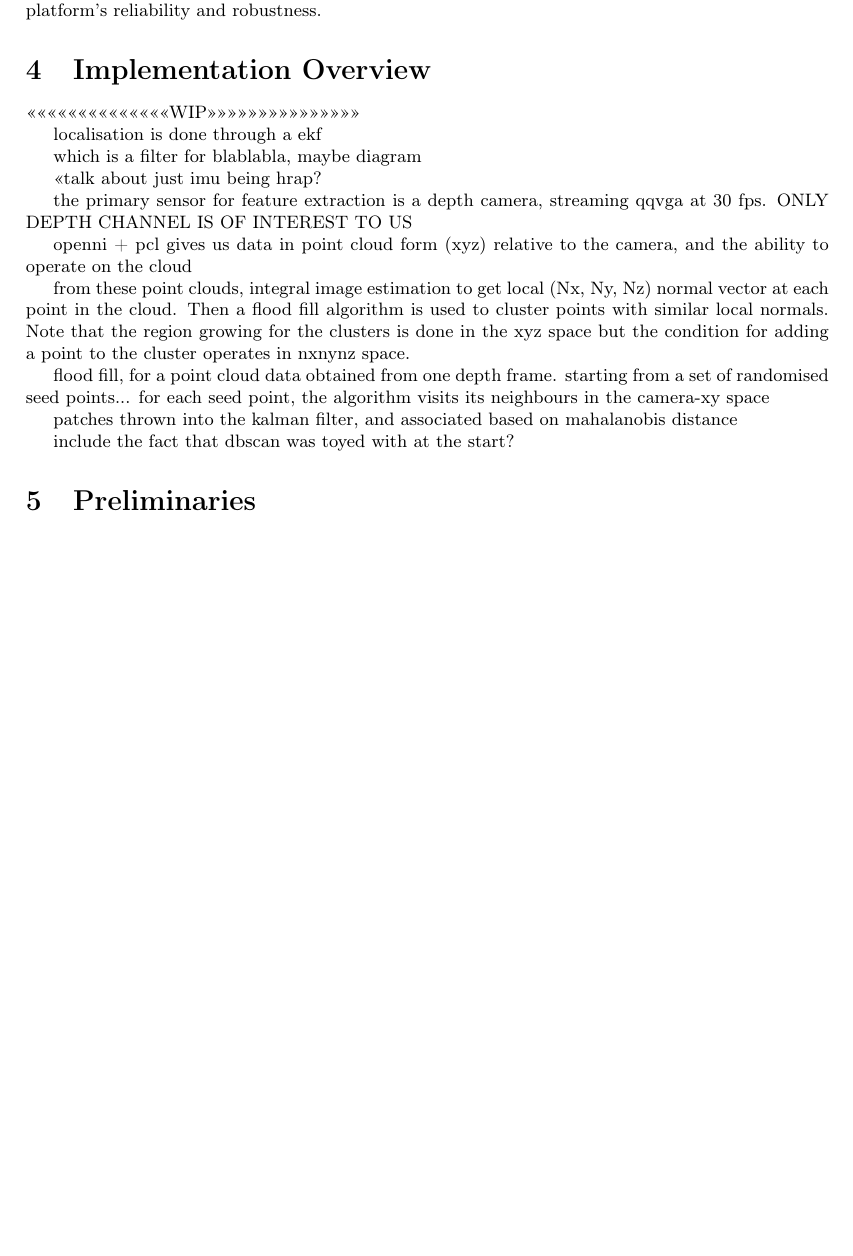
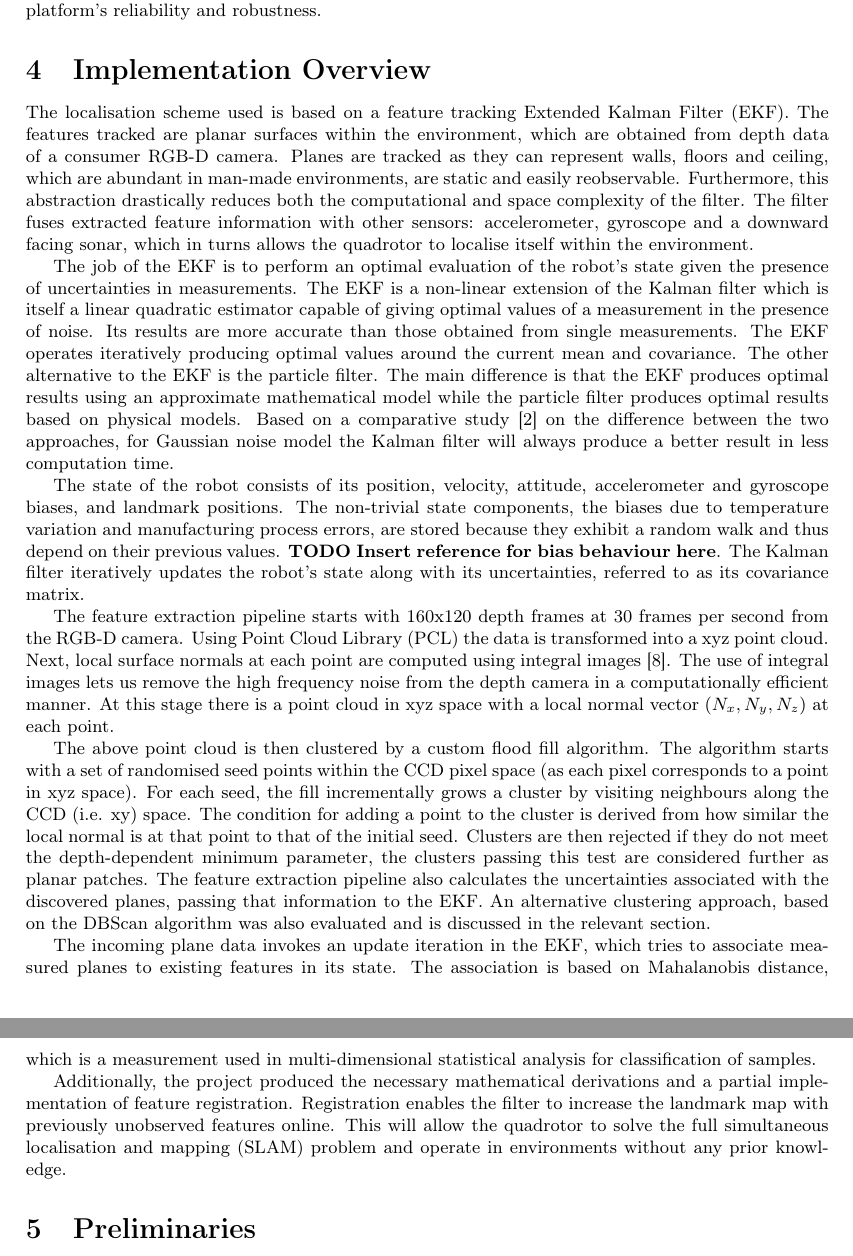
Before and after one commit to proftom/QuadCopter, a LaTeX document (report/Report.tex): part of page 5 of 25 before the commit and two parts of pages 5 and 6 of 25 after it, the two joined at a grey line, cut so that both start at the same text, the shorter picture padded with empty space. Compiled offline with pdfLaTeX.

Commit message:
Report: v1 of implementation overview. Probably will grow ffurther by a third of a page

```diff
--- a/report/Report.tex
+++ b/report/Report.tex
@@ -199,26 +199,7 @@ The aircraft configuration of choice is a quadcopter, due to its ability to navi
 \section{Implementation Overview}
 \label{sub:implementation_overview}
 
-<<<<<<<<<<<<<<<<<<<<<<<<<<<<WIP>>>>>>>>>>>>>>>>>>>>>>>>>>>>>>
-
-%todo
-localisation is done through a ekf
-
-which is a filter for blablabla, maybe diagram
-
-<<talk about just imu being hrap?
-
-the primary sensor for feature extraction is a depth camera, streaming qqvga at 30 fps. ONLY DEPTH CHANNEL IS OF INTEREST TO US
-
-openni + pcl gives us data in point cloud form (xyz) relative to the camera, and the ability to operate on the cloud
-
-from these point clouds, integral image estimation to get local (Nx, Ny, Nz) normal vector at each point in the cloud. Then a flood fill algorithm is used to cluster points with similar local normals. Note that the region growing for the clusters is done in the xyz space but the condition for adding a point to the cluster operates in nxnynz space.
-
-flood fill, for a point cloud data obtained from one depth frame. starting from a set of randomised seed points... for each seed point, the algorithm visits its neighbours in the camera-xy space
-
-patches thrown into the kalman filter, and associated based on mahalanobis distance
-
-include the fact that dbscan was toyed with at the start?
+%todo!!!: the below is not too bad, include it somewhere?
 
 % Our state estimator involves a moving agent such as a quadcopter which deploys one sensor to gather information about its surroundings. This is called an exteroceptive sensor and in our case, we use a depth camera. We also incorporate extra sensors to measure the agent's own movement. These are called preprioceptive sensors and we used an accelerometer and a gyroscope. The state evaluation process involves the following steps:
 
@@ -232,26 +213,22 @@ include the fact that dbscan was toyed with at the start?
 
 % The tasks can be group into two main categories feature extraction and extended Kalman filter implementation.
 
-% \subsection{Feature Extraction}
-% The agent needs to properly observe its environment in order to be able to have some information of its relationship within the environment. First, we must chose a suitable sensor for our implementation taking into account the type of feature we want to extract. We chose to use a visual sensor/camera with depth information called the Xtion Pro as it is more more accurate and less prone to interference than using sound to observe the agent's environment. The camera essentially collects raw depth map data of 640 by 480 pixels at 30 frames per second. This is a huge amount of data to process especially in an embedded environment with limited resources. Moreover, the data in its raw form doesn't give much information in and off itself as it is only pixels with their depth information.
+The localisation scheme used is based on a feature tracking Extended Kalman Filter (EKF). The features tracked are planar surfaces within the environment, which are obtained from depth data of a consumer RGB-D camera. Planes are tracked as they can represent walls, floors and ceiling, which are abundant in man-made environments, are static and easily reobservable. Furthermore, this abstraction drastically reduces both the computational and space complexity of the filter. The filter fuses extracted feature information with other sensors: accelerometer, gyroscope and a downward facing sonar, which in turns allows the quadrotor to localise itself within the environment.
 
-% We use the PCL which is open source and is dedicated to processing such information from our xtion pro depth camera in order to perform a robust feature extraction process. With the PCL, we can extract feature of the indoor environment from the raw data of our camera. In selecting suitable features, we need them to be easily re-observable. With the assumption that our indoor environment is mostly cubic in nature, we decided to track walls, floors and ceilings as these are easily re-observable. Also, we can essentially represent a large wall as a plane and this requires minimal storage space as opposed to the millions of pixel data. This abstraction reduces considerably both computation and space complexity needed. The trade-off is .....
-% To extract planes, we employed the popular and much referenced DBScan to cluster points in 3D in order to obtain the regression plane normal and distance information of the points. An alternative is to use the RANSAC. There isn't however an upper bound time limit on the RANSAC algorithm while DBScan completes in $O(n^{2})$ time. In an embedded real-time environment with time constraints, an unbounded-time operation is not optimal. The planes produced are then sent to the extended Kalman filter for state evaluation.
+The job of the EKF is to perform an optimal evaluation of the robot's state given the presence of uncertainties in measurements. The EKF is a non-linear extension of the Kalman filter which is itself a linear quadratic estimator capable of giving optimal values of a measurement in the presence of noise. Its results are more accurate than those obtained from single measurements. The EKF operates iteratively producing optimal values around the current mean and covariance. The other alternative to the EKF is the particle filter. The main difference is that the EKF produces optimal results using an approximate mathematical model while the particle filter produces optimal results based on physical models.
+Based on a comparative study \cite{CompareFilters} on the difference between the two approaches, for Gaussian noise model the Kalman filter will always produce a better result in less computation time.
 
-% \subsection{Extended Kalman Filter}
-% The job of the EKF is to perform an optimal evaluation of the robot's state given the presence of uncertainties in measurements. The EKF is a non-linear extension of the Kalman filter which is itself a linear quadratic estimator capable of giving optimal values of a measurement in the presence of noise. Its results are more accurate than those obtained from single measurements. The EKF operates iteratively producing optimal values around the current mean and covariance. The other alternative to the EKF is the particle filter. The main difference is that the EKF produces optimal results using an approximate mathematical model while the particle filter produces optimal results based on physical models.
-% \cite{CompareFilters}Based on a comparative study on the difference between the two approached, for Gaussian noise model the Kalman filter will always produce a better result in less computation time.
+The state of the robot consists of its position, velocity, attitude, accelerometer and gyroscope biases, and landmark positions. The non-trivial state components, the biases due to temperature variation and manufacturing process errors, are stored because they exhibit a random walk and thus depend on their previous values. \textbf{TODO Insert reference for bias behaviour here}. The Kalman filter iteratively updates the robot's state along with its uncertainties, referred to as its covariance matrix.
 
-% The state of the robot consists of its position, velocity, attitude, accelerometer and gyroscope biases, and landmark positions. The non-trivial state components, the biases due to temperature variation and manufacturing process errors, are stored because they exhibit a random walk and thus depend on their previous values. \textbf{Insert reference for bias behaviour here}. The Kalman filter iteratively updates the robot's state along with its uncertainties, referred to as its covariance matrix.
+The feature extraction pipeline starts with 160x120 depth frames at 30 frames per second from the RGB-D camera. Using Point Cloud Library (PCL) the data is transformed into a xyz point cloud. Next, local surface normals at each point are computed using integral images \cite{Holz2011}. The use of integral images lets us remove the high frequency noise from the depth camera in a computationally efficient manner. At this stage there is a point cloud in xyz space with a local normal vector $(N_x, N_y, N_z)$ at each point.
 
-% The below image shows the basic concept of the EKF:
-% \begin{figure}[H]
-% \centering     %%% not \center
-% \subfloat[MATLAB]{\label{fig:kalman_pic}\includegraphics[width=60mm]{kalman_pic.PNG}} \;
-% \caption{Kalman algorithm Diagram}
-% \end{figure}
+The above point cloud is then clustered by a custom flood fill algorithm. The algorithm starts with a set of randomised seed points within the CCD pixel space (as each pixel corresponds to a point in xyz space). For each seed, the fill incrementally grows a cluster by visiting neighbours along the CCD (i.e. xy) space. The condition for adding a point to the cluster is derived from how similar the local normal is at that point to that of the initial seed. Clusters are then rejected if they do not meet the depth-dependent minimum parameter, the clusters passing this test are considered further as planar patches. The feature extraction pipeline also calculates the uncertainties associated with the discovered planes, passing that information to the EKF. An alternative clustering approach, based on the DBScan algorithm was also evaluated and is discussed in the relevant section.
 
-% If more than one plane is observed, the update step is run for each plane re-observed. If a new plane is observed, it is added as a new landmark into the Kalman filter and its covariance is added onto the covariance matrix.
+The incoming plane data invokes an update iteration in the EKF, which tries to associate measured planes to existing features in its state. The association is based on Mahalanobis distance, which is a measurement used in multi-dimensional statistical analysis for classification of samples.
+
+Additionally, the project produced the necessary mathematical derivations and a partial implementation of feature registration. Registration enables the filter to increase the landmark map with previously unobserved features online. This will allow the quadrotor to solve the full simultaneous localisation and mapping (SLAM) problem and operate in environments without any prior knowledge.
+
+
 
 \section{Preliminaries}
 
```
Also changed, not shown: report/Report.tex (2 more changed lines).
